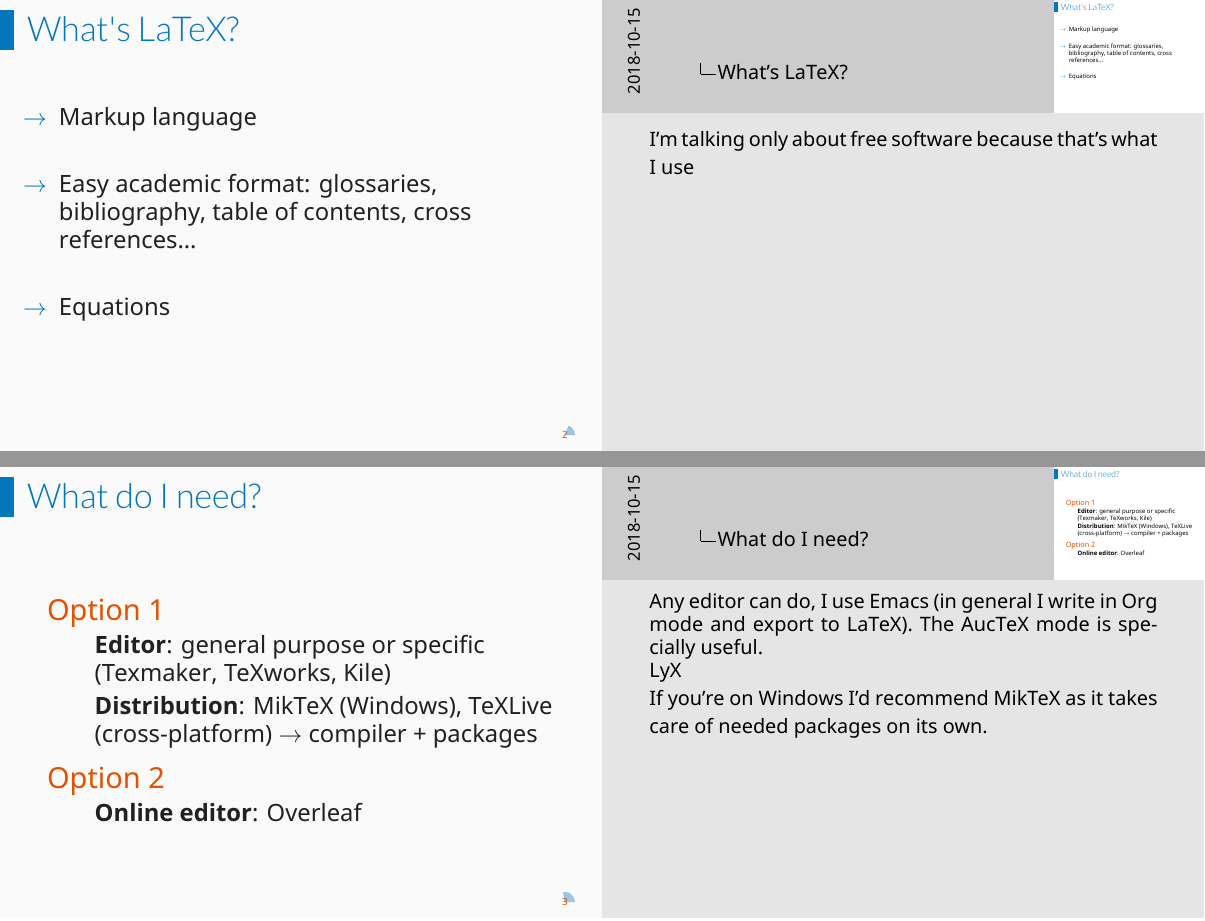
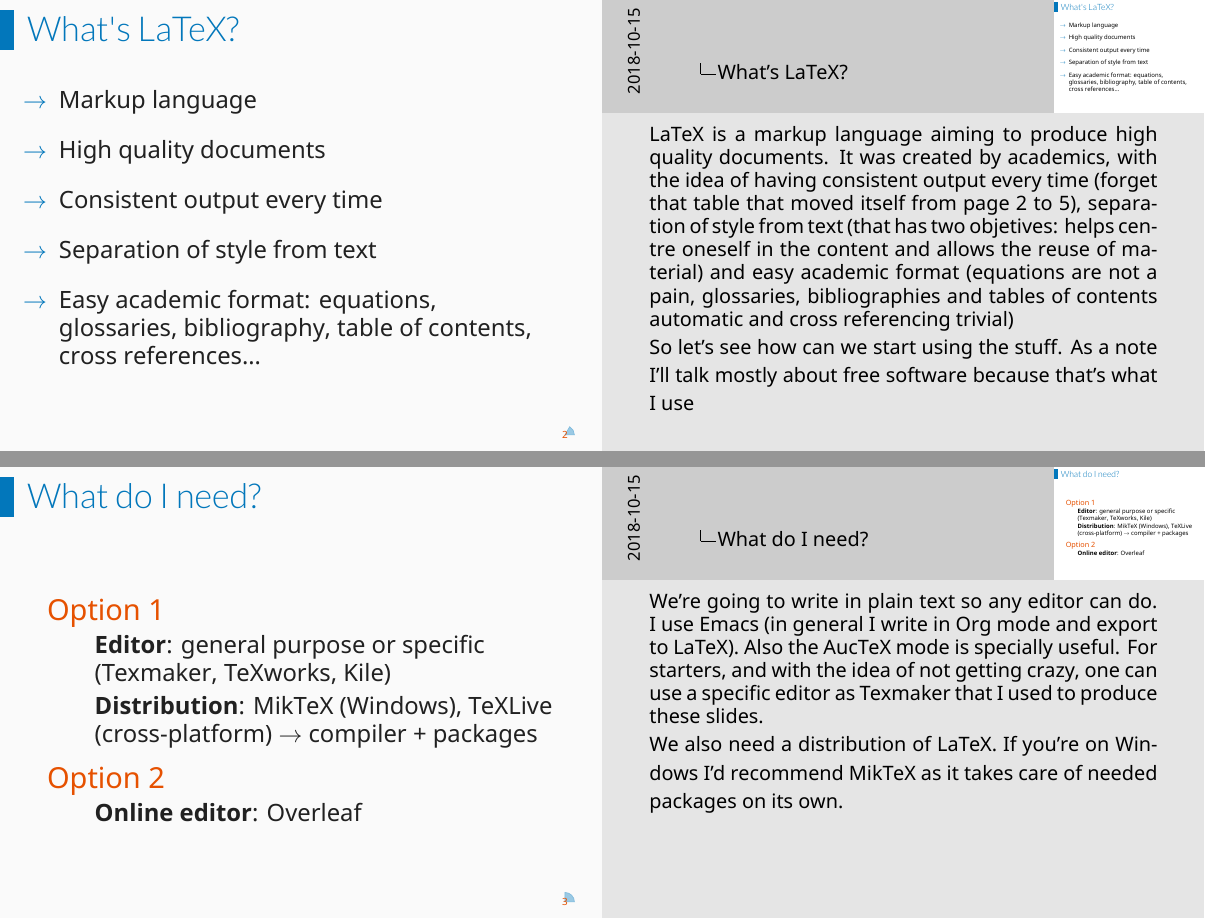
Before and after one commit to Ondiz/academicWriting, LaTeX slides (academicWriting.tex, which reads config/presento-config.tex, sections/content.tex): pages 2 and 3 of 12 before the commit and pages 2 and 3 of 13 after it, joined at a grey line. Compiled offline with XeLaTeX.

Commit message:
Update contents

```diff
--- a/config/presento-config.tex
+++ b/config/presento-config.tex
@@ -5,7 +5,7 @@
 
 % personal data
 \newcommand{\myTitle}{\color{colorblue}\largetext{\latolightfont Academic writing in engineering}{\montserratfont \hugetext{LaTeX\\}}}
-\newcommand{\myName}{\color{orange}{Ondiz Zarraga}\\\setnote{ondiz.zarraga@deusto.es}}
+\newcommand{\myName}{\color{orange}{Ondiz Zarraga}\\\setnote{}}
 \newcommand{\myDetails}{\setnote{November 14 -- 15, 2018}}
 
 %sty file
--- a/sections/content.tex
+++ b/sections/content.tex
@@ -3,10 +3,14 @@
 \begin{frame}{What's LaTeX?}
  \begin{fullpageitemize}
   \itemR Markup language
-  \itemR Easy academic format: glossaries, bibliography, table of contents, cross references\ldots
-  \itemR Equations
+  \itemR High quality documents
+  \itemR Consistent output every time
+  \itemR Separation of style from text
+  \itemR Easy academic format: equations, glossaries, bibliography, table of contents, cross references\ldots
  \end{fullpageitemize}
- \note{I'm talking only about free software because that's what I use}
+ \note{LaTeX is a markup language aiming to produce high quality documents. It was created by academics, with the idea of having consistent output every time (forget that table that moved itself from page 2 to 5), separation of style from text (that has two objetives: helps centre oneself in the content and allows the reuse of material) and easy academic format (equations are not a pain, glossaries, bibliographies and tables of contents automatic and cross referencing trivial)
+
+So let's see how can we start using the stuff. As a note I'll talk mostly about free software because that's what I use}
 \end{frame}
 
 \begin{frame}{What do I need?}
@@ -22,11 +26,9 @@
   \item \textbf{Online editor}: \href{https://www.overleaf.com/}{Overleaf}
  \end{itemize}
 
- \note{Any editor can do, I use Emacs (in general I write in Org mode and export to LaTeX). The AucTeX mode is specially useful.
+ \note{We're going to write in plain text so any editor can do. I use Emacs (in general I write in Org mode and export to LaTeX). Also the AucTeX mode is specially useful. For starters, and with the idea of not getting crazy, one can use a specific editor as Texmaker that I used to produce these slides.
 
- LyX
-
- If you're on Windows I'd recommend MikTeX as it takes care of needed packages on its own.}
+ We also need a distribution of LaTeX. If you're on Windows I'd recommend MikTeX as it takes care of needed packages on its own.}
 \end{frame}
 
 \begin{frame}{The markup language}
```
Also changed, not shown: academicWriting.tex (+1 -0 lines), templates/title-template.tex (+1 -0 lines), images/cc-by-sa.eps (added), sections/content.tex (12 more changed lines), 2 other files.
